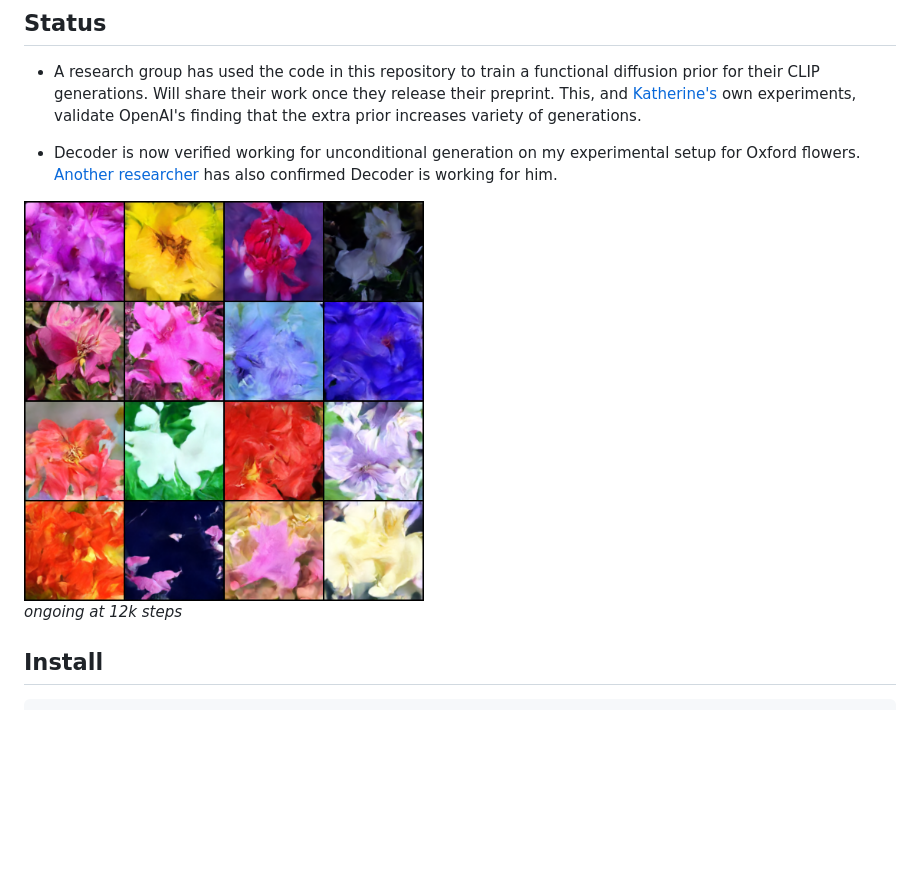
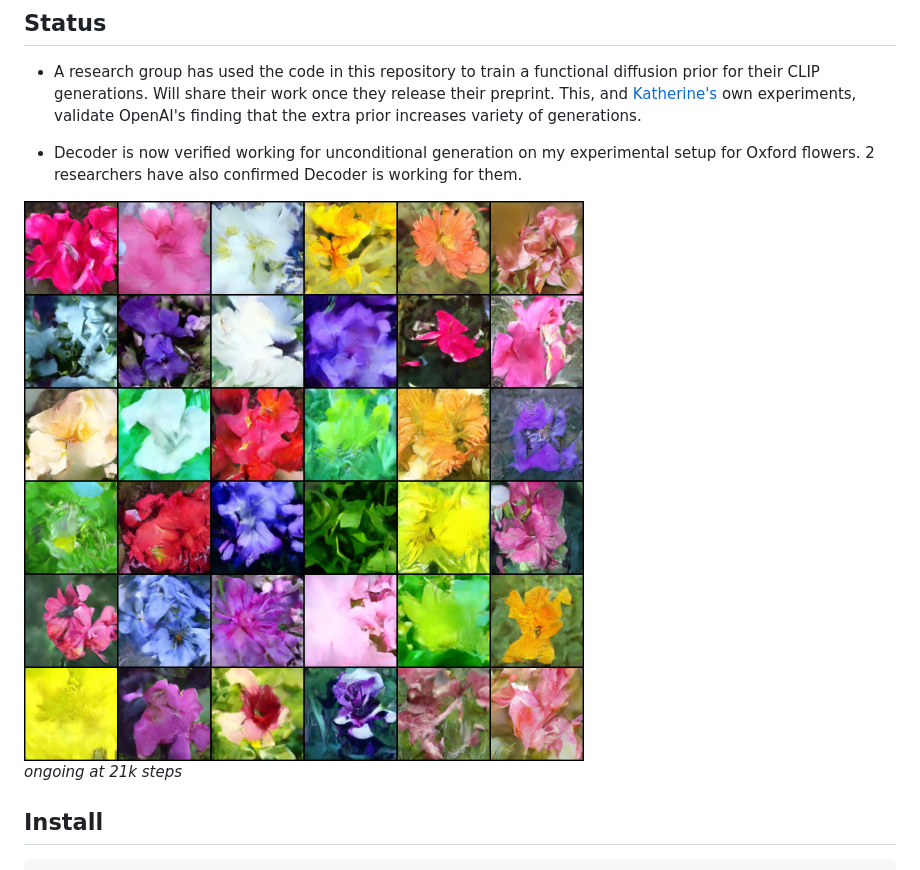
Before and after one commit to lucidrains/DALLE2-pytorch, a Markdown page: README.md, the part around the change. GitHub-like rendering; pictures changed too: samples/oxford.png; blank space fills up the shorter version.

Commit message:
update sample, and set default gradient clipping value for decoder training

```diff
--- a/README.md
+++ b/README.md
@@ -18,11 +18,11 @@ There was enough interest for a <a href="https://github.com/lucidrains/dalle2-ja
 
 - A research group has used the code in this repository to train a functional diffusion prior for their CLIP generations. Will share their work once they release their preprint. This, and <a href="https://github.com/crowsonkb">Katherine's</a> own experiments, validate OpenAI's finding that the extra prior increases variety of generations.
 
-- Decoder is now verified working for unconditional generation on my experimental setup for Oxford flowers. <a href="https://github.com/egeozsoy">Another researcher</a> has also confirmed Decoder is working for him.
+- Decoder is now verified working for unconditional generation on my experimental setup for Oxford flowers. 2 researchers have also confirmed Decoder is working for them.
 
-<img src="./samples/oxford.png" width="400px" />
+<img src="./samples/oxford.png" width="600px" />
 
-*ongoing at 12k steps*
+*ongoing at 21k steps*
 
 ## Install
 
```
Also changed, not shown: 2 other files.
